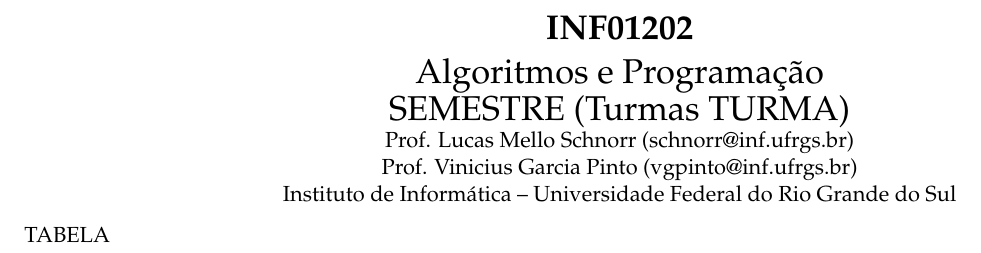
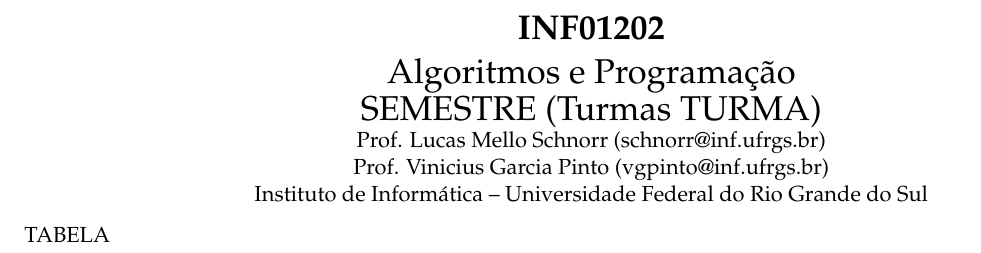
Before and after one commit to schnorr/prog, a LaTeX document (cronograma/data/be/43e1ff-0a91-4c3f-9e17-1fa62e6795ce/layout-cronograma.tex): part of the page, cut so that both start at the same text. Compiled offline with pdfLaTeX.

Commit message:
use regular a4paper non landscaped

```diff
--- a/cronograma/data/be/43e1ff-0a91-4c3f-9e17-1fa62e6795ce/layout-cronograma.tex
+++ b/cronograma/data/be/43e1ff-0a91-4c3f-9e17-1fa62e6795ce/layout-cronograma.tex
@@ -3,10 +3,10 @@
 \usepackage[utf8]{inputenc}
 \usepackage[T1]{fontenc}
 \usepackage[
-  landscape,
-%  a4paper,
-  paperheight=22cm,
-  paperwidth=31cm,
+%  landscape,
+  a4paper,
+%  paperheight=22cm,
+%  paperwidth=31cm,
   right=0.5cm,
   left=0.5cm,
   top=1cm,
```
